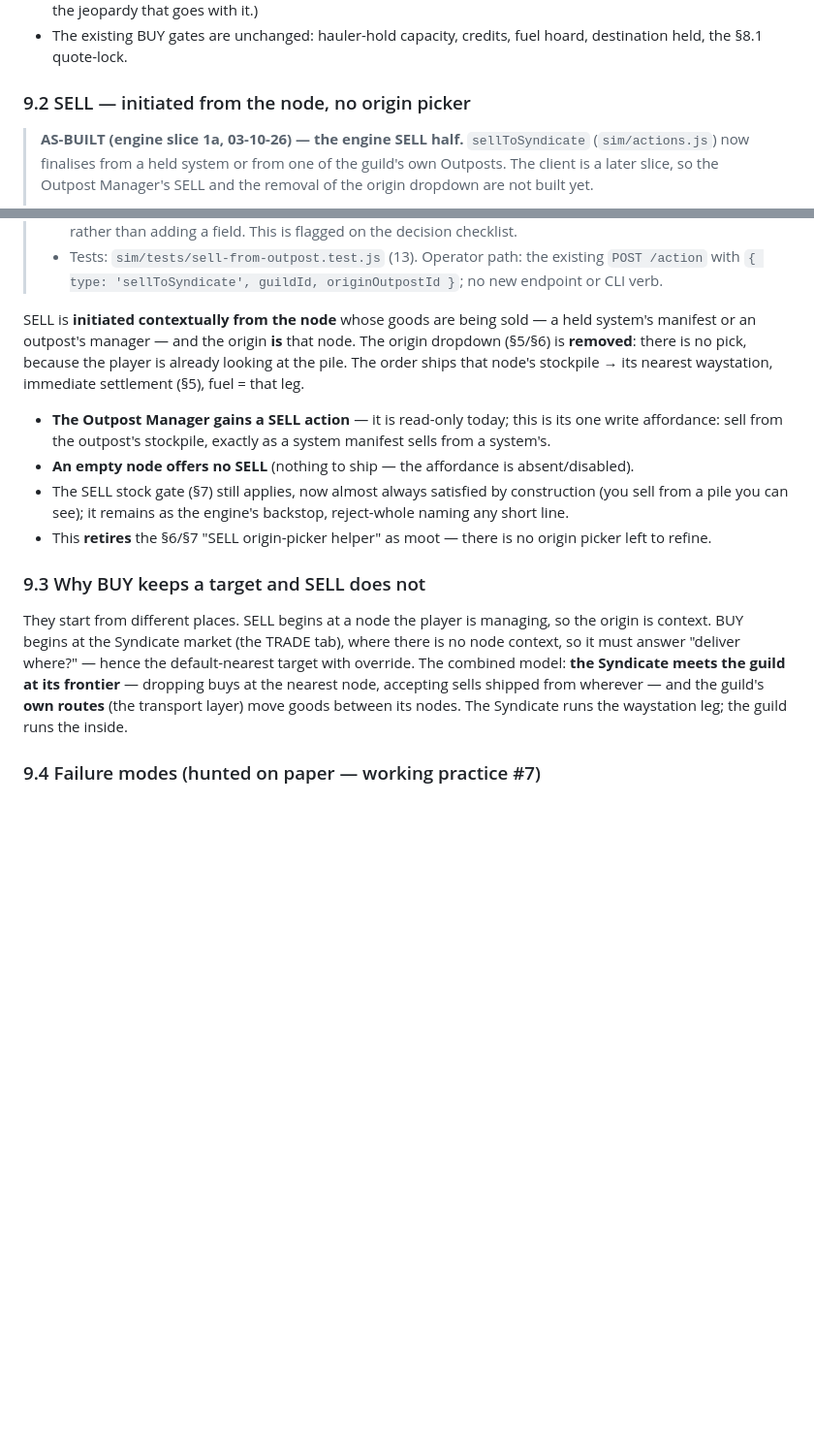
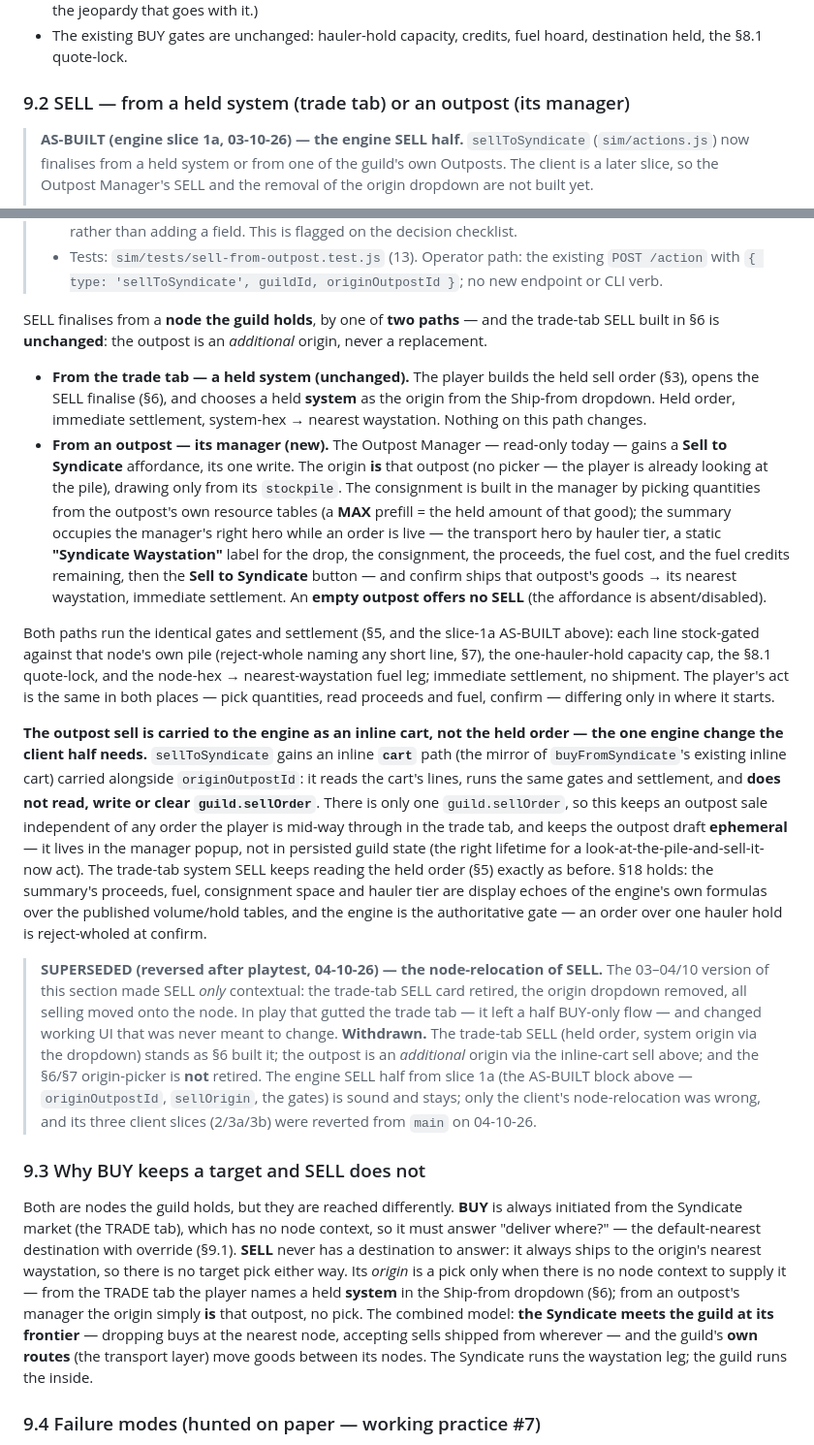
Before and after one commit to Raven-git-hub/starfare, a Markdown page: docs/syndicate-orders.md, 2 parts joined by grey strips. Shown at 97% size. Rendered like a GitHub page; blank space fills up the shorter version.

Commit message:
docs(syndicate-orders §9.2/§9.3): SELL from an outpost is additive, not a node-relocation
The 03–04/10 ruling relocated all selling onto the node and retired the trade-tab
SELL card; in playtest that gutted the trade tab and changed UI that wasn't meant
to change, and the three client slices were reverted from main on 04-10-26.

Rewrite §9.2 to the corrected design: SELL finalises from a node by two paths —
the trade-tab held-order sell (held system origin, unchanged) OR a new Sell to
Syndicate affordance on the Outpost Manager (origin fixed to that outpost, built
from its stockpile, summary in the right hero, "Syndicate Waystation" as a static
label). The outpost sell is carried as an inline cart on sellToSyndicate (the
mirror of buyFromSyndicate's cart) so it never touches guild.sellOrder and stays
ephemeral — the one engine change the client half needs. §9.3 adjusted: SELL's
origin is a pick only from the trade tab; from an outpost it is context. The §9
intro, §9.1, §9.4 and the engine AS-BUILT blocks are unchanged.

```diff
--- a/docs/syndicate-orders.md
+++ b/docs/syndicate-orders.md
@@ -305,7 +305,7 @@ anything.
 - The existing BUY gates are unchanged: hauler-hold capacity, credits, fuel hoard, destination held, the
   §8.1 quote-lock.
 
-### 9.2 SELL — initiated from the node, no origin picker
+### 9.2 SELL — from a held system (trade tab) or an outpost (its manager)
 
 > **AS-BUILT (engine slice 1a, 03-10-26) — the engine SELL half.** `sellToSyndicate` (`sim/actions.js`) now
 > finalises from a held system or from one of the guild's own Outposts. The client is a later slice, so the
@@ -336,26 +336,58 @@ anything.
 > - Tests: `sim/tests/sell-from-outpost.test.js` (13). Operator path: the existing `POST /action` with
 >   `{ type: 'sellToSyndicate', guildId, originOutpostId }`; no new endpoint or CLI verb.
 
-SELL is **initiated contextually from the node** whose goods are being sold — a held system's manifest or an
-outpost's manager — and the origin **is** that node. The origin dropdown (§5/§6) is **removed**: there is no
-pick, because the player is already looking at the pile. The order ships that node's stockpile → its nearest
-waystation, immediate settlement (§5), fuel = that leg.
+SELL finalises from a **node the guild holds**, by one of **two paths** — and the trade-tab SELL built in §6
+is **unchanged**: the outpost is an *additional* origin, never a replacement.
 
-- **The Outpost Manager gains a SELL action** — it is read-only today; this is its one write affordance: sell
-  from the outpost's stockpile, exactly as a system manifest sells from a system's.
-- **An empty node offers no SELL** (nothing to ship — the affordance is absent/disabled).
-- The SELL stock gate (§7) still applies, now almost always satisfied by construction (you sell from a pile
-  you can see); it remains as the engine's backstop, reject-whole naming any short line.
-- This **retires** the §6/§7 "SELL origin-picker helper" as moot — there is no origin picker left to refine.
+- **From the trade tab — a held system (unchanged).** The player builds the held sell order (§3), opens the
+  SELL finalise (§6), and chooses a held **system** as the origin from the Ship-from dropdown. Held order,
+  immediate settlement, system-hex → nearest waystation. Nothing on this path changes.
+- **From an outpost — its manager (new).** The Outpost Manager — read-only today — gains a **Sell to
+  Syndicate** affordance, its one write. The origin **is** that outpost (no picker — the player is already
+  looking at the pile), drawing only from its `stockpile`. The consignment is built in the manager by picking
+  quantities from the outpost's own resource tables (a **MAX** prefill = the held amount of that good); the
+  summary occupies the manager's right hero while an order is live — the transport hero by hauler tier, a
+  static **"Syndicate Waystation"** label for the drop, the consignment, the proceeds, the fuel cost, and the
+  fuel credits remaining, then the **Sell to Syndicate** button — and confirm ships that outpost's goods → its
+  nearest waystation, immediate settlement. An **empty outpost offers no SELL** (the affordance is absent/disabled).
+
+Both paths run the identical gates and settlement (§5, and the slice-1a AS-BUILT above): each line stock-gated
+against that node's own pile (reject-whole naming any short line, §7), the one-hauler-hold capacity cap, the
+§8.1 quote-lock, and the node-hex → nearest-waystation fuel leg; immediate settlement, no shipment. The
+player's act is the same in both places — pick quantities, read proceeds and fuel, confirm — differing only in
+where it starts.
+
+**The outpost sell is carried to the engine as an inline cart, not the held order — the one engine change the
+client half needs.** `sellToSyndicate` gains an inline **`cart`** path (the mirror of `buyFromSyndicate`'s
+existing inline cart) carried alongside `originOutpostId`: it reads the cart's lines, runs the same gates and
+settlement, and **does not read, write or clear `guild.sellOrder`**. There is only one `guild.sellOrder`, so
+this keeps an outpost sale independent of any order the player is mid-way through in the trade tab, and keeps
+the outpost draft **ephemeral** — it lives in the manager popup, not in persisted guild state (the right
+lifetime for a look-at-the-pile-and-sell-it-now act). The trade-tab system SELL keeps reading the held order
+(§5) exactly as before. §18 holds: the summary's proceeds, fuel, consignment space and hauler tier are display
+echoes of the engine's own formulas over the published volume/hold tables, and the engine is the authoritative
+gate — an order over one hauler hold is reject-wholed at confirm.
+
+> **SUPERSEDED (reversed after playtest, 04-10-26) — the node-relocation of SELL.** The 03–04/10 version of
+> this section made SELL *only* contextual: the trade-tab SELL card retired, the origin dropdown removed, all
+> selling moved onto the node. In play that gutted the trade tab — it left a half BUY-only flow — and changed
+> working UI that was never meant to change. **Withdrawn.** The trade-tab SELL (held order, system origin via
+> the dropdown) stands as §6 built it; the outpost is an *additional* origin via the inline-cart sell above;
+> and the §6/§7 origin-picker is **not** retired. The engine SELL half from slice 1a (the AS-BUILT block above
+> — `originOutpostId`, `sellOrigin`, the gates) is sound and stays; only the client's node-relocation was
+> wrong, and its three client slices (2/3a/3b) were reverted from `main` on 04-10-26.
 
 ### 9.3 Why BUY keeps a target and SELL does not
 
-They start from different places. SELL begins at a node the player is managing, so the origin is context. BUY
-begins at the Syndicate market (the TRADE tab), where there is no node context, so it must answer "deliver
-where?" — hence the default-nearest target with override. The combined model: **the Syndicate meets the guild
-at its frontier** — dropping buys at the nearest node, accepting sells shipped from wherever — and the guild's
-**own routes** (the transport layer) move goods between its nodes. The Syndicate runs the waystation leg; the
-guild runs the inside.
+Both are nodes the guild holds, but they are reached differently. **BUY** is always initiated from the
+Syndicate market (the TRADE tab), which has no node context, so it must answer "deliver where?" — the
+default-nearest destination with override (§9.1). **SELL** never has a destination to answer: it always ships
+to the origin's nearest waystation, so there is no target pick either way. Its *origin* is a pick only when
+there is no node context to supply it — from the TRADE tab the player names a held **system** in the Ship-from
+dropdown (§6); from an outpost's manager the origin simply **is** that outpost, no pick. The combined model:
+**the Syndicate meets the guild at its frontier** — dropping buys at the nearest node, accepting sells shipped
+from wherever — and the guild's **own routes** (the transport layer) move goods between its nodes. The
+Syndicate runs the waystation leg; the guild runs the inside.
 
 ### 9.4 Failure modes (hunted on paper — working practice #7)
 
```
